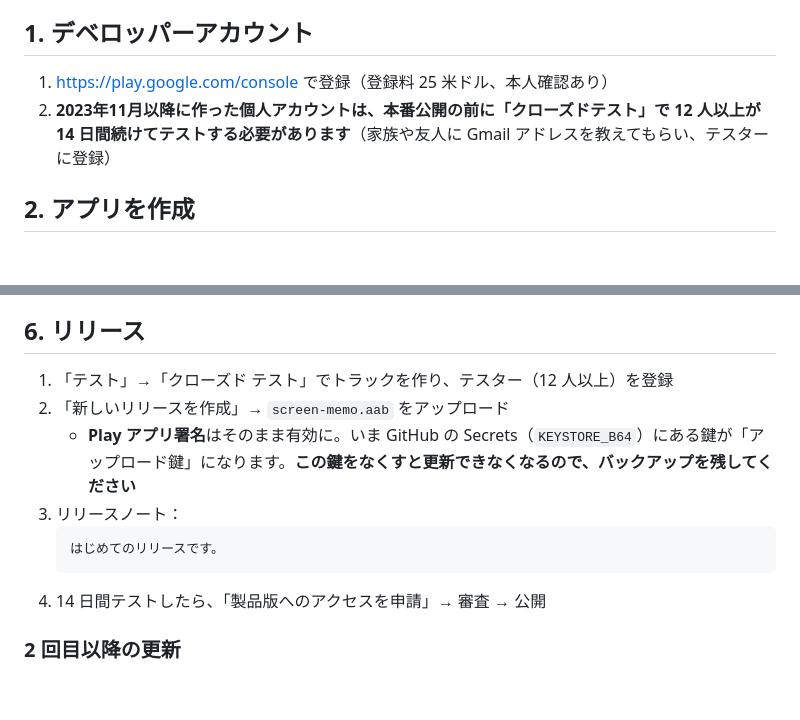
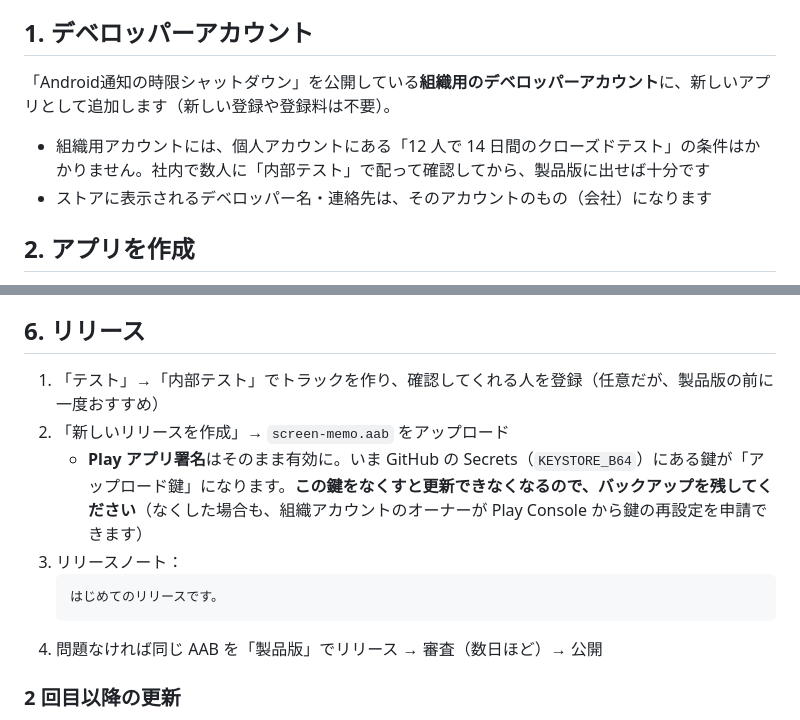
Before and after one commit to NobusatoKomatsu/weight-log, a Markdown page: memo-android/store/README.md, 2 parts joined by grey strips. Rendered like a GitHub page; blank space fills up the shorter version.

Commit message:
画面メモ: 申請ガイドを組織用デベロッパーアカウント前提に（クローズドテスト条件なし）
Co-Authored-By: Claude Opus 5.5 <noreply@anthropic.com>
Claude-Session: https://claude.ai/code/session_01WQewJvA6VJ4JwGoDVfD3kZ

````diff
--- a/memo-android/store/README.md
+++ b/memo-android/store/README.md
@@ -17,8 +17,10 @@ Play Console に入力する内容と、手順をまとめています。上か
 
 ## 1. デベロッパーアカウント
 
-1. https://play.google.com/console で登録（登録料 25 米ドル、本人確認あり）
-2. **2023年11月以降に作った個人アカウントは、本番公開の前に「クローズドテスト」で 12 人以上が 14 日間続けてテストする必要があります**（家族や友人に Gmail アドレスを教えてもらい、テスターに登録）
+「Android通知の時限シャットダウン」を公開している**組織用のデベロッパーアカウント**に、新しいアプリとして追加します（新しい登録や登録料は不要）。
+
+- 組織用アカウントには、個人アカウントにある「12 人で 14 日間のクローズドテスト」の条件はかかりません。社内で数人に「内部テスト」で配って確認してから、製品版に出せば十分です
+- ストアに表示されるデベロッパー名・連絡先は、そのアカウントのもの（会社）になります
 
 ## 2. アプリを作成
 
@@ -116,14 +118,14 @@ Play Console に入力する内容と、手順をまとめています。上か
 
 ## 6. リリース
 
-1. 「テスト」→「クローズド テスト」でトラックを作り、テスター（12 人以上）を登録
+1. 「テスト」→「内部テスト」でトラックを作り、確認してくれる人を登録（任意だが、製品版の前に一度おすすめ）
 2. 「新しいリリースを作成」→ `screen-memo.aab` をアップロード
-   - **Play アプリ署名**はそのまま有効に。いま GitHub の Secrets（`KEYSTORE_B64`）にある鍵が「アップロード鍵」になります。**この鍵をなくすと更新できなくなるので、バックアップを残してください**
+   - **Play アプリ署名**はそのまま有効に。いま GitHub の Secrets（`KEYSTORE_B64`）にある鍵が「アップロード鍵」になります。**この鍵をなくすと更新できなくなるので、バックアップを残してください**（なくした場合も、組織アカウントのオーナーが Play Console から鍵の再設定を申請できます）
 3. リリースノート：
    ```
    はじめてのリリースです。
    ```
-4. 14 日間テストしたら、「製品版へのアクセスを申請」→ 審査 → 公開
+4. 問題なければ同じ AAB を「製品版」でリリース → 審査（数日ほど）→ 公開
 
 ### 2 回目以降の更新
 
````
